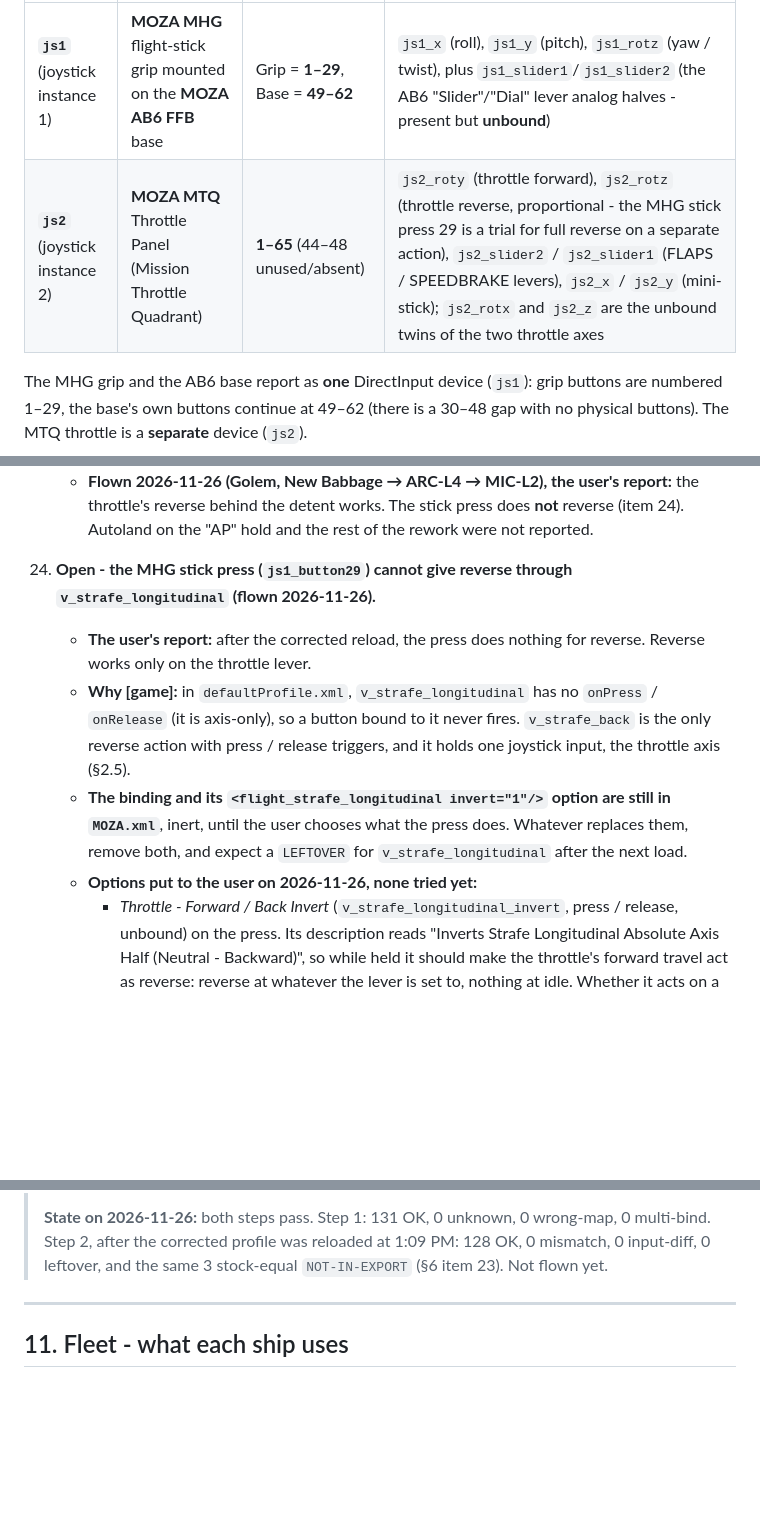
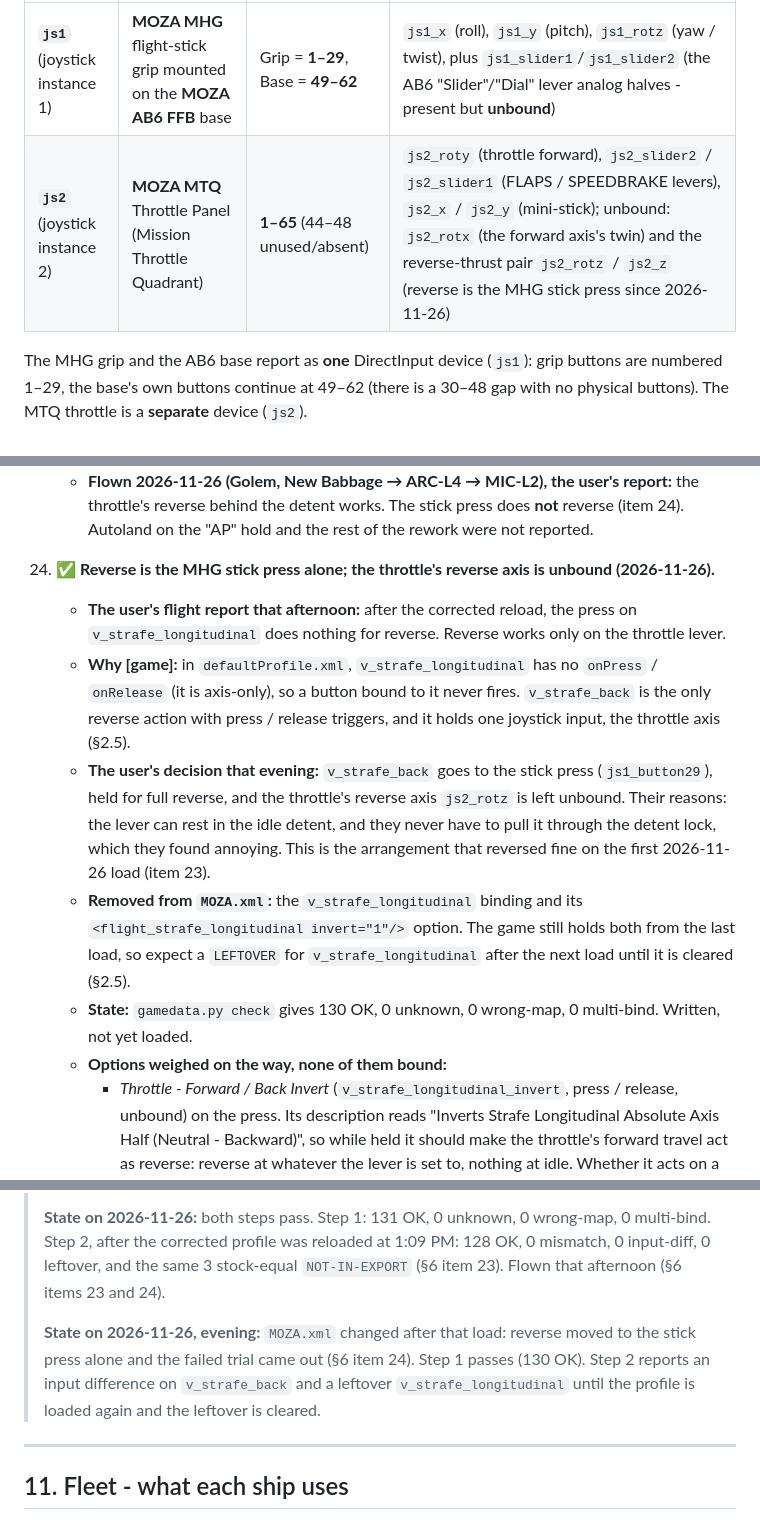
Before and after one commit to bshehram/starcitizen-moza-hotas, a Markdown page: CLAUDE.md, 3 parts joined by grey strips. Drawn GitHub-style; blank space fills up the shorter version.

```diff
--- a/CLAUDE.md
+++ b/CLAUDE.md
@@ -51,7 +51,7 @@ mappings/
 | Game device | Physical hardware | Button range | Axes used |
 | --- | --- | --- | --- |
 | **`js1`** (joystick instance 1) | **MOZA MHG** flight-stick grip mounted on the **MOZA AB6 FFB** base | Grip = **1–29**, Base = **49–62** | `js1_x` (roll), `js1_y` (pitch), `js1_rotz` (yaw / twist), plus `js1_slider1`/`js1_slider2` (the AB6 "Slider"/"Dial" lever analog halves - present but **unbound**) |
-| **`js2`** (joystick instance 2) | **MOZA MTQ** Throttle Panel (Mission Throttle Quadrant) | **1–65** (44–48 unused/absent) | `js2_roty` (throttle forward), `js2_rotz` (throttle reverse, proportional - the MHG stick press 29 is a trial for full reverse on a separate action), `js2_slider2` / `js2_slider1` (FLAPS / SPEEDBRAKE levers), `js2_x` / `js2_y` (mini-stick); `js2_rotx` and `js2_z` are the unbound twins of the two throttle axes |
+| **`js2`** (joystick instance 2) | **MOZA MTQ** Throttle Panel (Mission Throttle Quadrant) | **1–65** (44–48 unused/absent) | `js2_roty` (throttle forward), `js2_slider2` / `js2_slider1` (FLAPS / SPEEDBRAKE levers), `js2_x` / `js2_y` (mini-stick); unbound: `js2_rotx` (the forward axis's twin) and the reverse-thrust pair `js2_rotz` / `js2_z` (reverse is the MHG stick press since 2026-11-26) |
 
 The MHG grip and the AB6 base report as **one** DirectInput device (`js1`): grip buttons are numbered 1–29, the base's own buttons continue at 49–62 (there is a 30–48 gap with no physical buttons). The MTQ throttle is a **separate** device (`js2`).
 
@@ -643,11 +642,13 @@ This is normal and intended - only one of these action maps is "live" at a time.
       - That session was the first after the USB re-wire (stick base and throttle moved to other ports, no hubs). The game still enumerated AB6 = joystick 1, MTQ = joystick 2, Razer keyboard = 3.
     - **Flown 2026-11-26 (Golem, New Babbage → ARC-L4 → MIC-L2), the user's report:** the throttle's reverse behind the detent works. The stick press does **not** reverse (item 24). Autoland on the "AP" hold and the rest of the rework were not reported.
 
-24. **Open - the MHG stick press (`js1_button29`) cannot give reverse through `v_strafe_longitudinal` (flown 2026-11-26).**
-    - **The user's report:** after the corrected reload, the press does nothing for reverse. Reverse works only on the throttle lever.
+24. **✅ Reverse is the MHG stick press alone; the throttle's reverse axis is unbound (2026-11-26).**
+    - **The user's flight report that afternoon:** after the corrected reload, the press on `v_strafe_longitudinal` does nothing for reverse. Reverse works only on the throttle lever.
     - **Why [game]:** in `defaultProfile.xml`, `v_strafe_longitudinal` has no `onPress` / `onRelease` (it is axis-only), so a button bound to it never fires. `v_strafe_back` is the only reverse action with press / release triggers, and it holds one joystick input, the throttle axis (§2.5).
-    - **The binding and its `<flight_strafe_longitudinal invert="1"/>` option are still in `MOZA.xml`**, inert, until the user chooses what the press does. Whatever replaces them, remove both, and expect a `LEFTOVER` for `v_strafe_longitudinal` after the next load.
-    - **Options put to the user on 2026-11-26, none tried yet:**
+    - **The user's decision that evening:** `v_strafe_back` goes to the stick press (`js1_button29`), held for full reverse, and the throttle's reverse axis `js2_rotz` is left unbound. Their reasons: the lever can rest in the idle detent, and they never have to pull it through the detent lock, which they found annoying. This is the arrangement that reversed fine on the first 2026-11-26 load (item 23).
+    - **Removed from `MOZA.xml`:** the `v_strafe_longitudinal` binding and its `<flight_strafe_longitudinal invert="1"/>` option. The game still holds both from the last load, so expect a `LEFTOVER` for `v_strafe_longitudinal` after the next load until it is cleared (§2.5).
+    - **State:** `gamedata.py check` gives 130 OK, 0 unknown, 0 wrong-map, 0 multi-bind. Written, not yet loaded.
+    - **Options weighed on the way, none of them bound:**
       - *Throttle - Forward / Back Invert* (`v_strafe_longitudinal_invert`, press / release, unbound) on the press. Its description reads "Inverts Strafe Longitudinal Absolute Axis Half (Neutral - Backward)", so while held it should make the throttle's forward travel act as reverse: reverse at whatever the lever is set to, nothing at idle. Whether it acts on a throttle bound to `v_strafe_forward` is unknown. **Rejected by the user (2026-11-26), untried:** they don't want the forward throttle turned into reverse.
       - A helper program that turns button 29 into the keyboard `S` key while held. `S` is the stock keyboard binding of `v_strafe_back`, and the keyboard slot is separate from the joystick one (§2.5). It needs software running beside the game; nothing is installed.
       - Give the press another job, or leave it empty. Anything on it also fires when the stick is clicked in while strafing.
@@ -868,7 +869,12 @@ what caught the stock *Landing System (Toggle)* and *Interaction Mode* overlaps.
 >
 > **State on 2026-11-26:** both steps pass. Step 1: 131 OK, 0 unknown, 0 wrong-map, 0 multi-bind.
 > Step 2, after the corrected profile was reloaded at 1:09 PM: 128 OK, 0 mismatch, 0 input-diff,
-> 0 leftover, and the same 3 stock-equal `NOT-IN-EXPORT` (§6 item 23). Not flown yet.
+> 0 leftover, and the same 3 stock-equal `NOT-IN-EXPORT` (§6 item 23). Flown that afternoon (§6 items 23 and 24).
+>
+> **State on 2026-11-26, evening:** `MOZA.xml` changed after that load: reverse moved to the stick
+> press alone and the failed trial came out (§6 item 24). Step 1 passes (130 OK). Step 2 reports an
+> input difference on `v_strafe_back` and a leftover `v_strafe_longitudinal` until the profile is
+> loaded again and the leftover is cleared.
 
 ---
 
```
Also changed, not shown: other parts of CLAUDE.md (+7 -8 lines), README.md (+9 -7 lines), cards/MOZA_MHG_AB6_ref.png, 6 other files.
